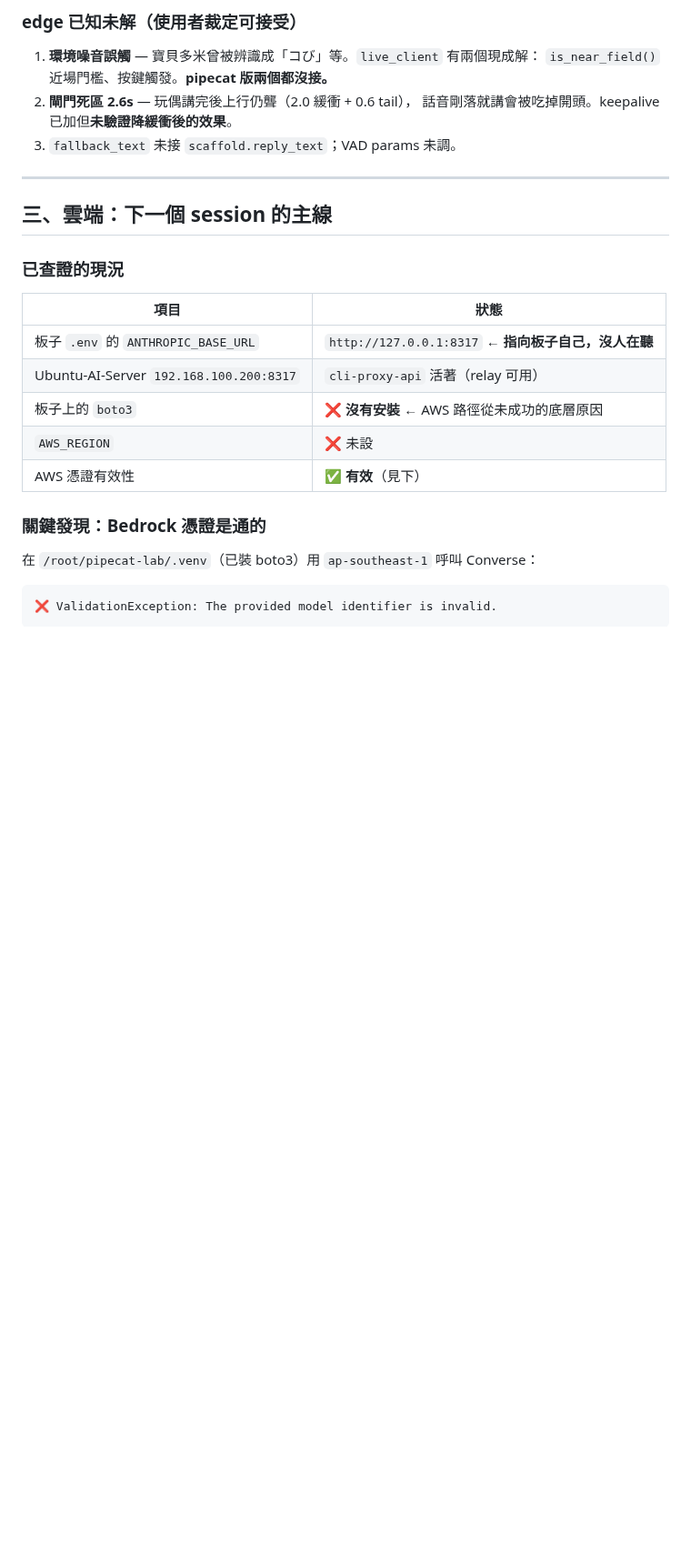
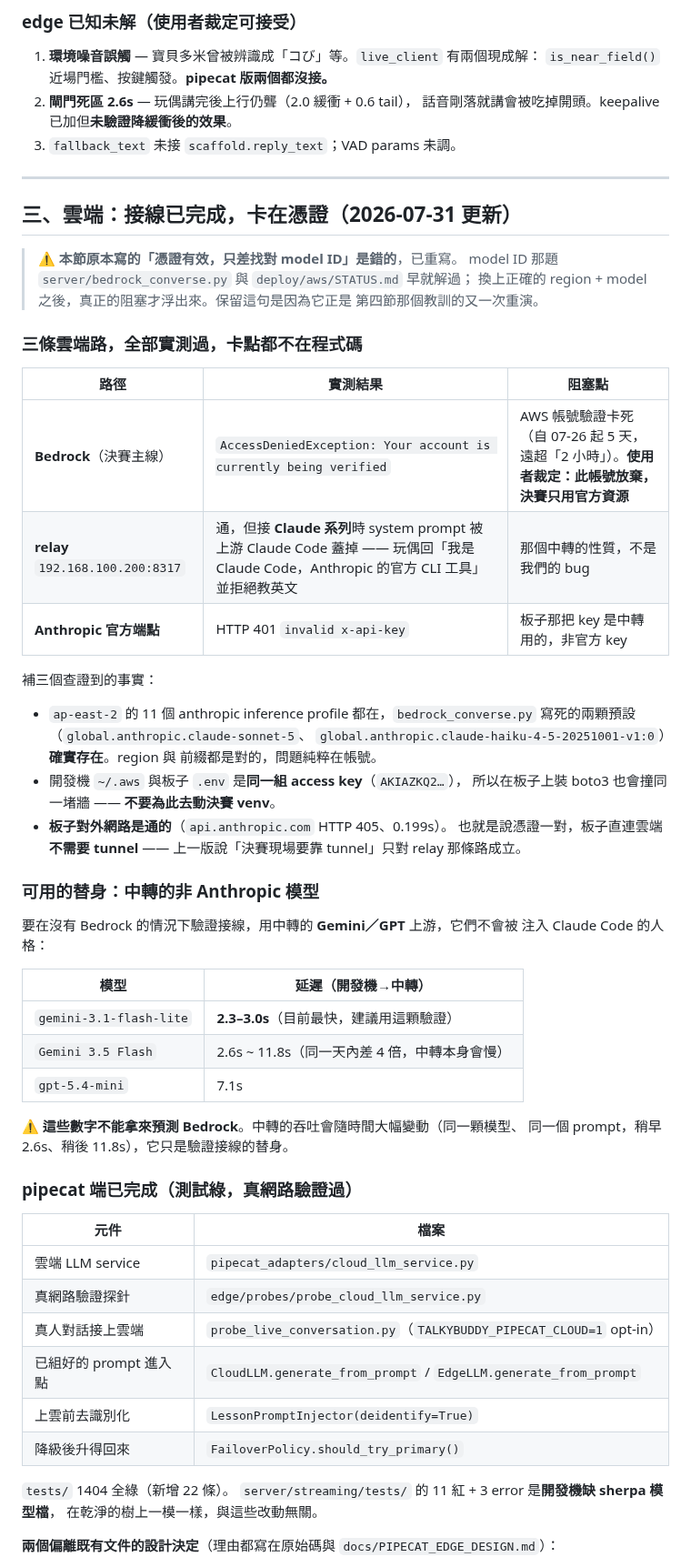
Before and after one commit to bbudaedu/talkybuddy, a Markdown page: PIPECAT_HANDOFF.md, the part around one of its changes. Shown at 91% size. Rendered like a GitHub page; blank space fills up the shorter version.

````diff
--- a/PIPECAT_HANDOFF.md
+++ b/PIPECAT_HANDOFF.md
@@ -65,21 +70,61 @@
 
 ---
 
-## 三、雲端：下一個 session 的主線
+## 三、雲端：接線已完成，卡在憑證（2026-07-31 更新）
 
-### 已查證的現況
+> ⚠️ **本節原本寫的「憑證有效，只差找對 model ID」是錯的**，已重寫。
+> model ID 那題 `server/bedrock_converse.py` 與 `deploy/aws/STATUS.md` 早就解過；
+> 換上正確的 region + model 之後，真正的阻塞才浮出來。保留這句是因為它正是
+> 第四節那個教訓的又一次重演。
 
-| 項目 | 狀態 |
+### 三條雲端路，全部實測過，卡點都不在程式碼
+
+| 路徑 | 實測結果 | 阻塞點 |
+|---|---|---|
+| **Bedrock**（決賽主線） | `AccessDeniedException: Your account is currently being verified` | AWS 帳號驗證卡死（自 07-26 起 5 天，遠超「2 小時」）。**使用者裁定：此帳號放棄，決賽只用官方資源** |
+| **relay** `192.168.100.200:8317` | 通，但接 **Claude 系列**時 system prompt 被上游 Claude Code 蓋掉 —— 玩偶回「我是 Claude Code，Anthropic 的官方 CLI 工具」並拒絕教英文 | 那個中轉的性質，不是我們的 bug |
+| **Anthropic 官方端點** | HTTP 401 `invalid x-api-key` | 板子那把 key 是中轉用的，非官方 key |
+
+補三個查證到的事實：
+
+- `ap-east-2` 的 11 個 anthropic inference profile 都在，`bedrock_converse.py`
+  寫死的兩顆預設（`global.anthropic.claude-sonnet-5`、
+  `global.anthropic.claude-haiku-4-5-20251001-v1:0`）**確實存在**。region 與
+  前綴都是對的，問題純粹在帳號。
+- 開發機 `~/.aws` 與板子 `.env` 是**同一組 access key**（`AKIAZKQ2…`），
+  所以在板子上裝 boto3 也會撞同一堵牆 —— **不要為此去動決賽 venv**。
+- **板子對外網路是通的**（`api.anthropic.com` HTTP 405、0.199s）。
+  也就是說憑證一對，板子直連雲端**不需要 tunnel** —— 上一版說「決賽現場要靠
+  tunnel」只對 relay 那條路成立。
+
+### 可用的替身：中轉的非 Anthropic 模型
+
+要在沒有 Bedrock 的情況下驗證接線，用中轉的 **Gemini／GPT** 上游，它們不會被
+注入 Claude Code 的人格：
+
+| 模型 | 延遲（開發機→中轉） |
 |---|---|
-| 板子 `.env` 的 `ANTHROPIC_BASE_URL` | `http://127.0.0.1:8317` ← **指向板子自己，沒人在聽** |
-| Ubuntu-AI-Server `192.168.100.200:8317` | `cli-proxy-api` 活著（relay 可用） |
-| 板子上的 `boto3` | ❌ **沒有安裝** ← AWS 路徑從未成功的底層原因 |
-| `AWS_REGION` | ❌ 未設 |
-| AWS 憑證有效性 | ✅ **有效**（見下） |
+| `gemini-3.1-flash-lite` | **2.3–3.0s**（目前最快，建議用這顆驗證） |
+| `Gemini 3.5 Flash` | 2.6s ~ 11.8s（同一天內差 4 倍，中轉本身會慢） |
+| `gpt-5.4-mini` | 7.1s |
 
-### 關鍵發現：Bedrock 憑證是通的
+⚠️ **這些數字不能拿來預測 Bedrock**。中轉的吞吐會隨時間大幅變動（同一顆模型、
+同一個 prompt，稍早 2.6s、稍後 11.8s），它只是驗證接線的替身。
 
-在 `/root/pipecat-lab/.venv`（已裝 boto3）用 `ap-southeast-1` 呼叫 Converse：
+### pipecat 端已完成（測試綠，真網路驗證過）
 
-```
-❌ ValidationException: The provided model identifier is invalid.
+| 元件 | 檔案 |
+|---|---|
+| 雲端 LLM service | `pipecat_adapters/cloud_llm_service.py` |
+| 真網路驗證探針 | `edge/probes/probe_cloud_llm_service.py` |
+| 真人對話接上雲端 | `probe_live_conversation.py`（`TALKYBUDDY_PIPECAT_CLOUD=1` opt-in） |
+| 已組好的 prompt 進入點 | `CloudLLM.generate_from_prompt` / `EdgeLLM.generate_from_prompt` |
+| 上雲前去識別化 | `LessonPromptInjector(deidentify=True)` |
+| 降級後升得回來 | `FailoverPolicy.should_try_primary()` |
+
+`tests/` 1404 全綠（新增 22 條）。
+`server/streaming/tests/` 的 11 紅 + 3 error 是**開發機缺 sherpa 模型檔**，
+在乾淨的樹上一模一樣，與這些改動無關。
+
+**兩個偏離既有文件的設計決定**（理由都寫在原始碼與 `docs/PIPECAT_EDGE_DESIGN.md`）：
+
````
Also changed, not shown: other parts of PIPECAT_HANDOFF.md (+39 -25 lines), docs/PIPECAT_EDGE_DESIGN.md (+31 -2 lines).
